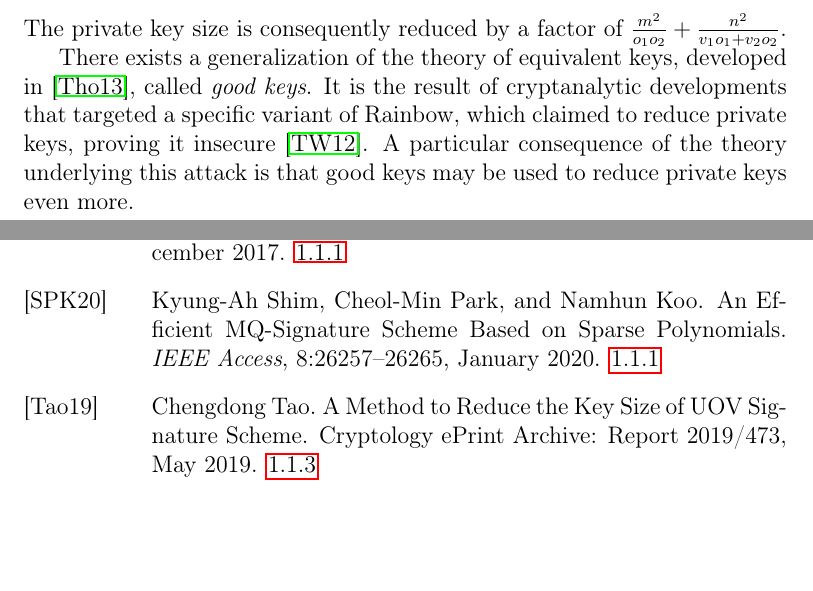
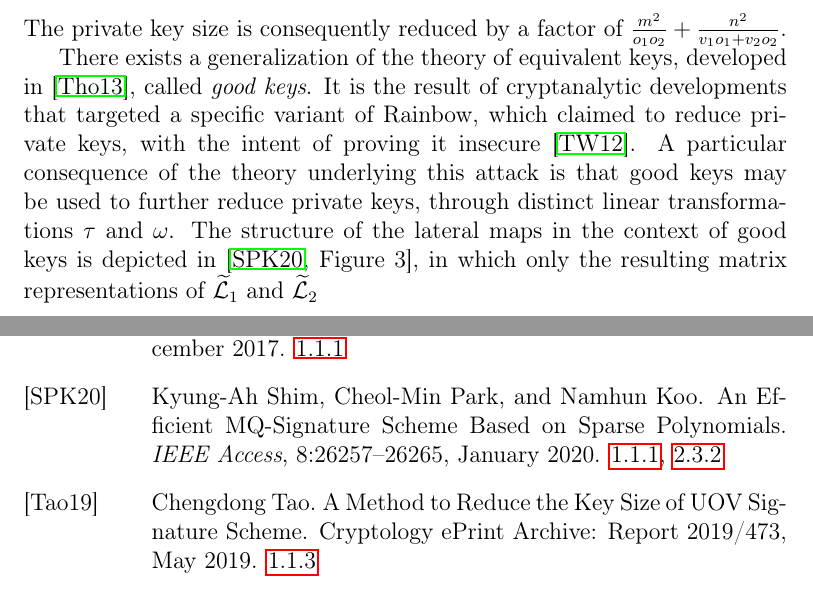
Before and after one commit to zambonin/msc, a LaTeX thesis (main.tex): two parts of pages 29 and 57 of 59, joined at a grey line, cut so that both start at the same text, the shorter picture padded with empty space. Compiled offline with pdfLaTeX.

Commit message:
overleaf_to_git: update main.tex from r11977 to r11989

```diff
--- a/main.tex
+++ b/main.tex
@@ -784,7 +784,7 @@ If $\mathcal{L}_{2}^{(1)}$ and $\omega^{(3)}$ are invertible, which once again h
 \end{align}
 The private key size is consequently reduced by a factor of $\frac{m^{2}}{o_{1} o_{2}} + \frac{n^{2}}{v_{1} o_{1} + v_{2} o_{2}}$.
 
-There exists a generalization of the theory of equivalent keys, developed in~\cite{Thomae:201306}, called \emph{good keys}. It is the result of cryptanalytic developments that targeted a specific variant of Rainbow, which claimed to reduce private keys, proving it insecure~\cite{Thomae:201207}. A particular consequence of the theory underlying this attack is that good keys may be used to reduce private keys even more.
+There exists a generalization of the theory of equivalent keys, developed in~\cite{Thomae:201306}, called \emph{good keys}. It is the result of cryptanalytic developments that targeted a specific variant of Rainbow, which claimed to reduce private keys, with the intent of proving it insecure~\cite{Thomae:201207}. A particular consequence of the theory underlying this attack is that good keys may be used to further reduce private keys, through distinct linear transformations $\tau$ and $\omega$. The structure of the lateral maps in the context of good keys is depicted in~\cite[Figure 3]{Shim:202001}, in which only the resulting matrix representations of $\widetilde{\mathcal{L}}_{1}$ and $\widetilde{\mathcal{L}}_{2}$
 
 \chapter{New approach to reduce private keys}\label{ch:eta}
 
```
